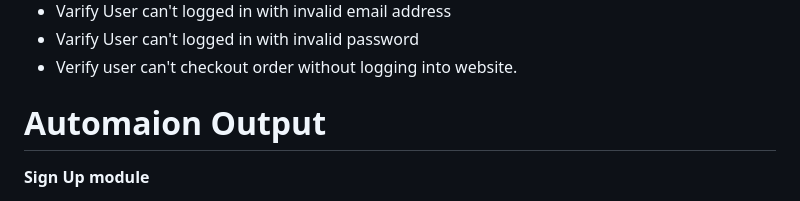
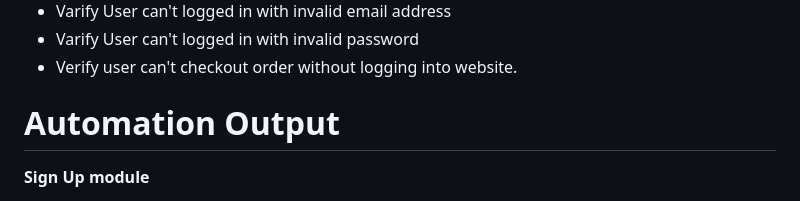
Before and after one commit to mahin33ferdous/Ecommerce_Website_Test_Automation, a Markdown page: README.md, the part around the change. Drawn GitHub-style.

```diff
--- a/README.md
+++ b/README.md
@@ -88,7 +88,7 @@ Click =>Binaries
 * Varify User can't logged in with invalid password
 * Verify user can't checkout order without logging into website.
 
-# Automaion Output
+# Automation Output
 
 **Sign Up module**
 
```
